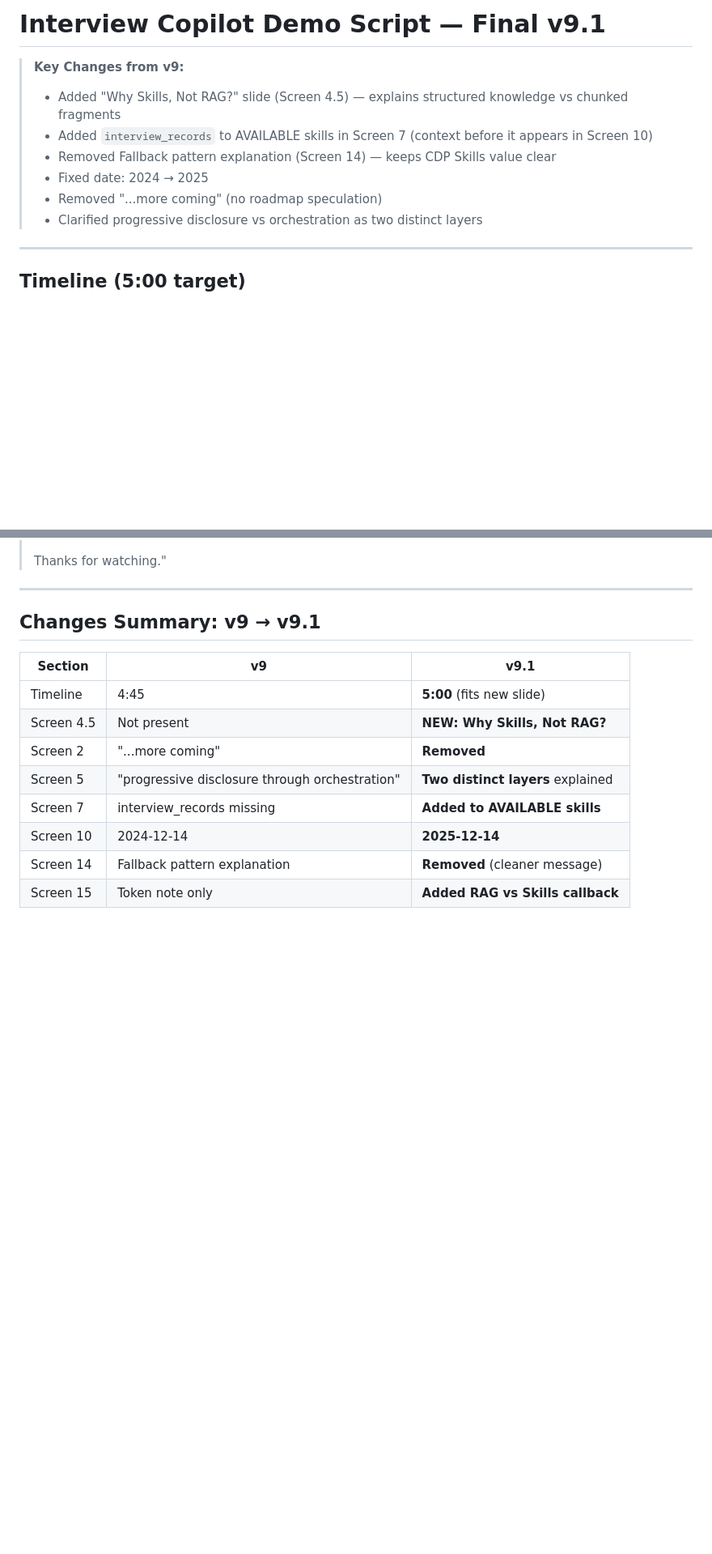
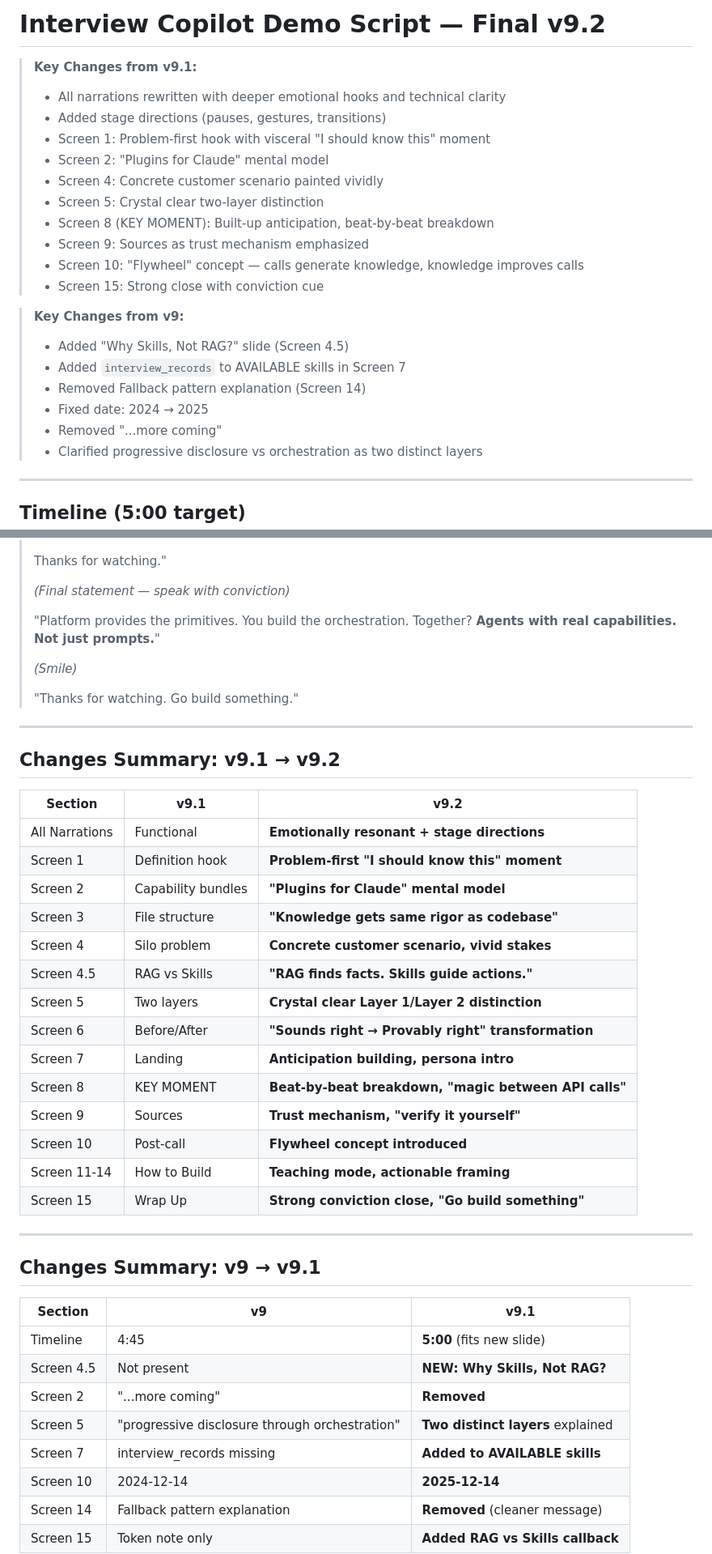
Before and after one commit to sigridjineth/anthropic-assignment, a Markdown page: SCRIPTS.md, 2 parts joined by grey strips. Shown at 81% size. Rendered like a GitHub page; blank space fills up the shorter version.

```diff
--- a/SCRIPTS.md
+++ b/SCRIPTS.md
@@ -1,11 +1,23 @@
-# Interview Copilot Demo Script — Final v9.1
+# Interview Copilot Demo Script — Final v9.2
+
+> **Key Changes from v9.1:**
+> - All narrations rewritten with deeper emotional hooks and technical clarity
+> - Added stage directions (pauses, gestures, transitions)
+> - Screen 1: Problem-first hook with visceral "I should know this" moment
+> - Screen 2: "Plugins for Claude" mental model
+> - Screen 4: Concrete customer scenario painted vividly
+> - Screen 5: Crystal clear two-layer distinction
+> - Screen 8 (KEY MOMENT): Built-up anticipation, beat-by-beat breakdown
+> - Screen 9: Sources as trust mechanism emphasized
+> - Screen 10: "Flywheel" concept — calls generate knowledge, knowledge improves calls
+> - Screen 15: Strong close with conviction cue
 
 > **Key Changes from v9:**
-> - Added "Why Skills, Not RAG?" slide (Screen 4.5) — explains structured knowledge vs chunked fragments
-> - Added `interview_records` to AVAILABLE skills in Screen 7 (context before it appears in Screen 10)
-> - Removed Fallback pattern explanation (Screen 14) — keeps CDP Skills value clear
+> - Added "Why Skills, Not RAG?" slide (Screen 4.5)
+> - Added `interview_records` to AVAILABLE skills in Screen 7
+> - Removed Fallback pattern explanation (Screen 14)
 > - Fixed date: 2024 → 2025
-> - Removed "...more coming" (no roadmap speculation)
+> - Removed "...more coming"
 > - Clarified progressive disclosure vs orchestration as two distinct layers
 
 ---
@@ -716,5 +764,34 @@
 >
 > Thanks for watching."
+>
+> *(Final statement — speak with conviction)*
+>
+> "Platform provides the primitives. You build the orchestration. Together? **Agents with real capabilities. Not just prompts.**"
+>
+> *(Smile)*
+>
+> "Thanks for watching. Go build something."
+
+---
+
+## Changes Summary: v9.1 → v9.2
+
+| Section | v9.1 | v9.2 |
+|---------|------|------|
+| All Narrations | Functional | **Emotionally resonant + stage directions** |
+| Screen 1 | Definition hook | **Problem-first "I should know this" moment** |
+| Screen 2 | Capability bundles | **"Plugins for Claude" mental model** |
+| Screen 3 | File structure | **"Knowledge gets same rigor as codebase"** |
+| Screen 4 | Silo problem | **Concrete customer scenario, vivid stakes** |
+| Screen 4.5 | RAG vs Skills | **"RAG finds facts. Skills guide actions."** |
+| Screen 5 | Two layers | **Crystal clear Layer 1/Layer 2 distinction** |
+| Screen 6 | Before/After | **"Sounds right → Provably right" transformation** |
+| Screen 7 | Landing | **Anticipation building, persona intro** |
+| Screen 8 | KEY MOMENT | **Beat-by-beat breakdown, "magic between API calls"** |
+| Screen 9 | Sources | **Trust mechanism, "verify it yourself"** |
+| Screen 10 | Post-call | **Flywheel concept introduced** |
+| Screen 11-14 | How to Build | **Teaching mode, actionable framing** |
+| Screen 15 | Wrap Up | **Strong conviction close, "Go build something"** |
 
 ---
 
```
Also changed, not shown: other parts of SCRIPTS.md (+110 -74 lines).
